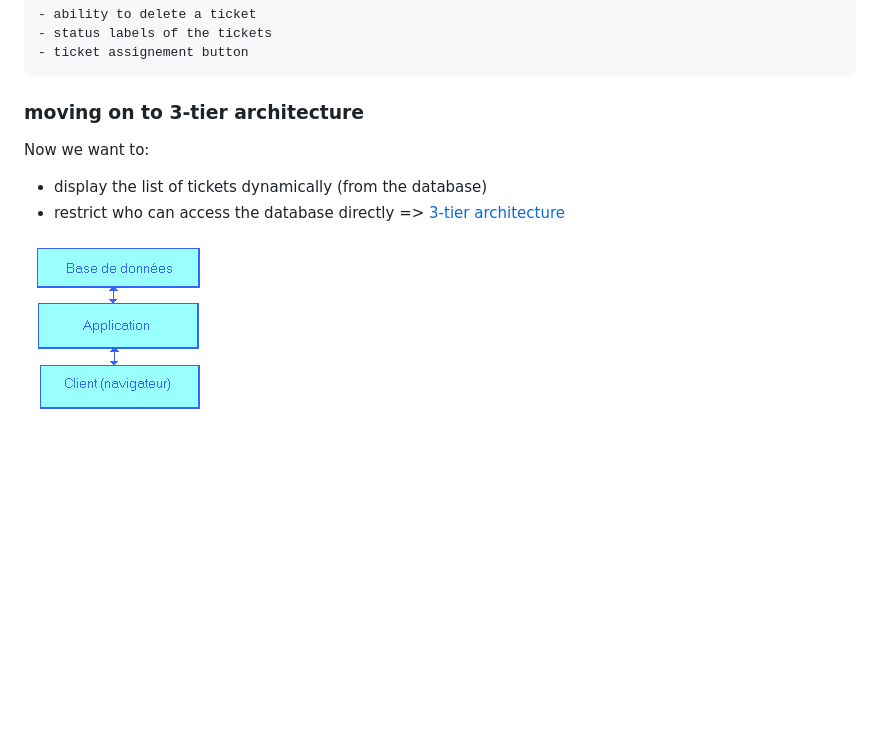
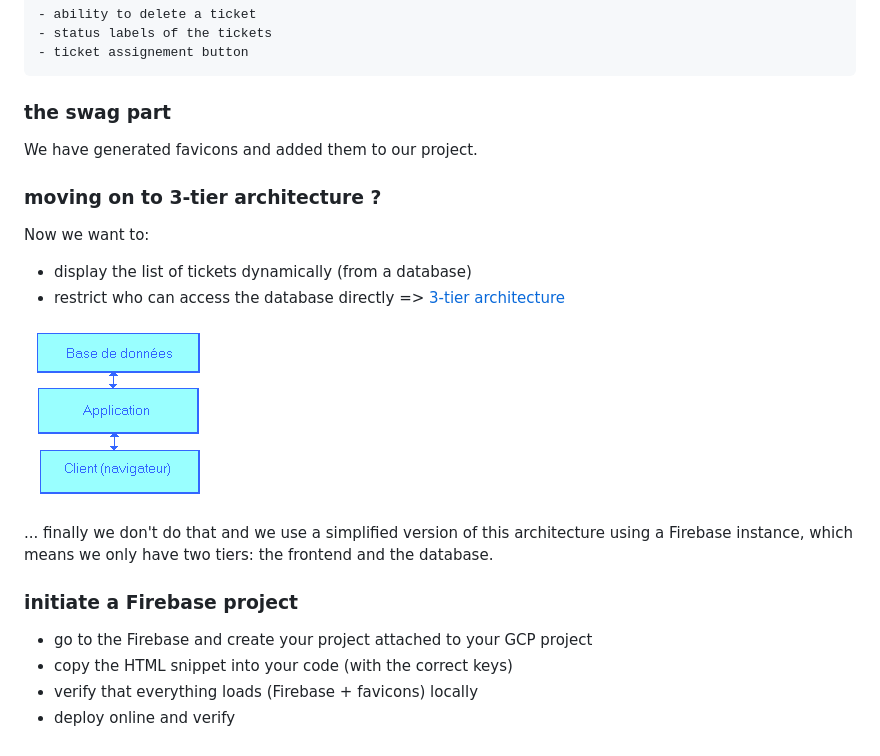
Before and after one commit to yactouat-reboot/serfa-gcp-tp3, a Markdown page: README.md, the part around the change. GitHub-like rendering; blank space fills up the shorter version.

Commit message:
next step: favicon + firebase

````diff
--- a/README.md
+++ b/README.md
@@ -351,11 +351,25 @@ Each ticket row has:
 - ticket assignement button
 ```
 
-### moving on to 3-tier architecture
+### the swag part
+
+We have generated favicons and added them to our project.
+
+### moving on to 3-tier architecture ?
 
 Now we want to:
 
-- display the list of tickets dynamically (from the database)
+- display the list of tickets dynamically (from a database)
 - restrict who can access the database directly => [3-tier architecture](https://fr.wikipedia.org/wiki/Architecture_trois_tiers)
 
 ![3-tier architecture](./3tier-fr.png)
+
+
+... finally we don't do that and we use a simplified version of this architecture using a Firebase instance, which means we only have two tiers: the frontend and the database.
+
+### initiate a Firebase project
+
+- go to the Firebase and create your project attached to your GCP project
+- copy the HTML snippet into your code (with the correct keys)
+- verify that everything loads (Firebase + favicons) locally
+- deploy online and verify
````
